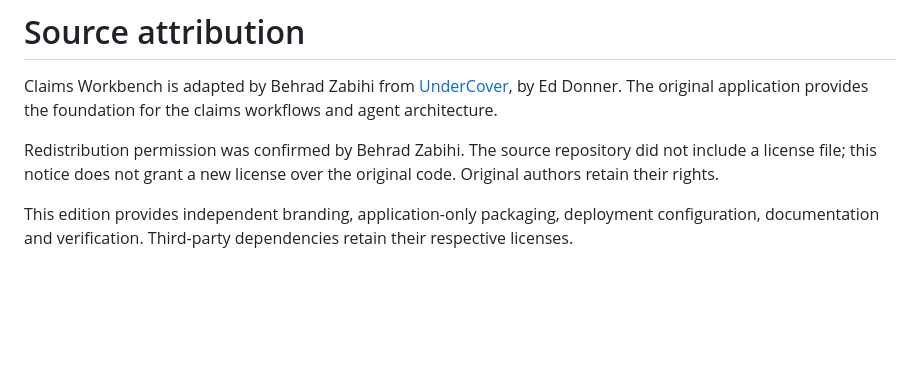
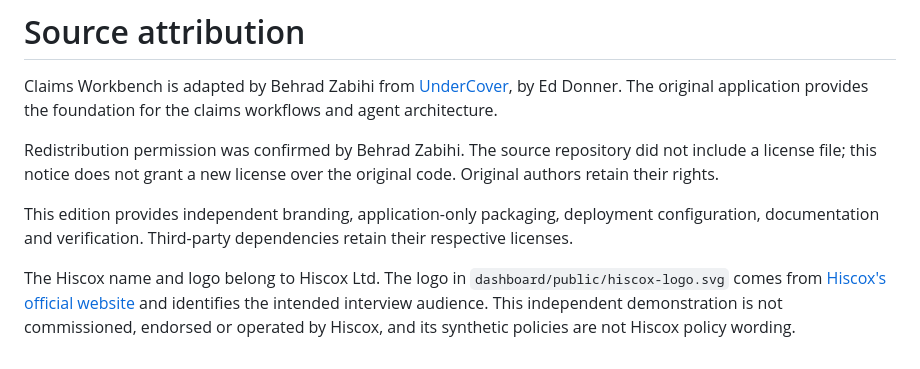
Before and after one commit to 8ehrad/claims-workbench, a Markdown page: NOTICE.md, the part around the change. Drawn GitHub-style; blank space fills up the shorter version.

```diff
--- a/NOTICE.md
+++ b/NOTICE.md
@@ -5,3 +5,5 @@ Claims Workbench is adapted by Behrad Zabihi from [UnderCover](https://github.co
 Redistribution permission was confirmed by Behrad Zabihi. The source repository did not include a license file; this notice does not grant a new license over the original code. Original authors retain their rights.
 
 This edition provides independent branding, application-only packaging, deployment configuration, documentation and verification. Third-party dependencies retain their respective licenses.
+
+The Hiscox name and logo belong to Hiscox Ltd. The logo in `dashboard/public/hiscox-logo.svg` comes from [Hiscox's official website](https://www.hiscoxgroup.com/themes/custom/hiscox/logo-black.svg) and identifies the intended interview audience. This independent demonstration is not commissioned, endorsed or operated by Hiscox, and its synthetic policies are not Hiscox policy wording.
```
Also changed, not shown: README.md (+2 -0 lines), docs/VERIFICATION.md (+3 -1 lines), docs/images/claims-queue.png, docs/images/sign-in.png, 6 other files.
